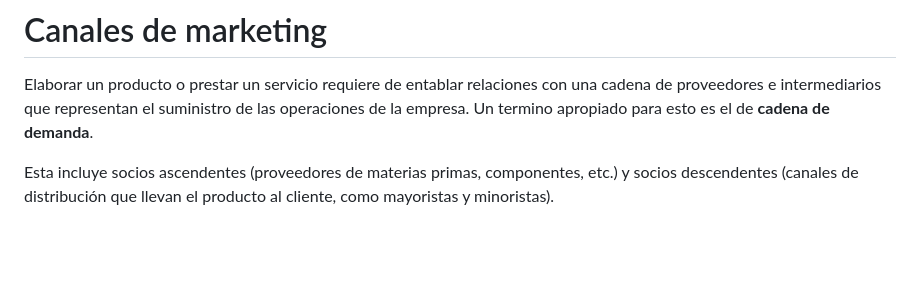
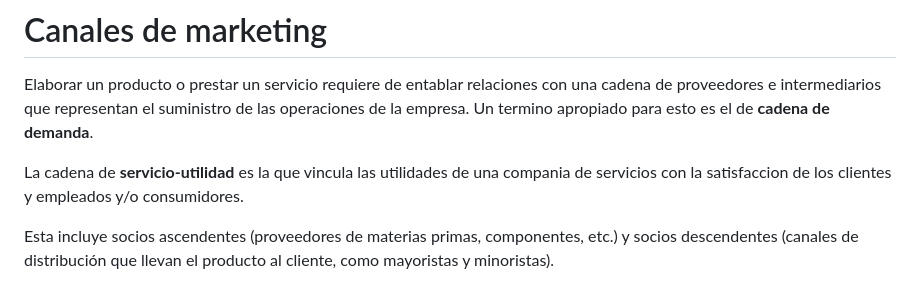
Before and after one commit to Elias-Gill/facultad, a Markdown page: marketing/parcial_2/notas.md, the part around the change. Drawn GitHub-style; blank space fills up the shorter version.

Commit message:
fix: no se mas lgmt

```diff
--- a/marketing/parcial_2/notas.md
+++ b/marketing/parcial_2/notas.md
@@ -174,6 +174,9 @@ Las ideas también se pueden comercializar como productos.
 Elaborar un producto o prestar un servicio requiere de entablar relaciones con una cadena de
 proveedores e intermediarios que representan el suministro de las operaciones de la empresa.
 Un termino apropiado para esto es el de __cadena de demanda__.
+
+La cadena de __servicio-utilidad__ es la que vincula las utilidades de una compania de
+servicios con la satisfaccion de los clientes y empleados y/o consumidores.
 
 Esta incluye socios ascendentes (proveedores de materias primas, componentes, etc.) y socios
 descendentes (canales de distribución que llevan el producto al cliente, como mayoristas y
```
